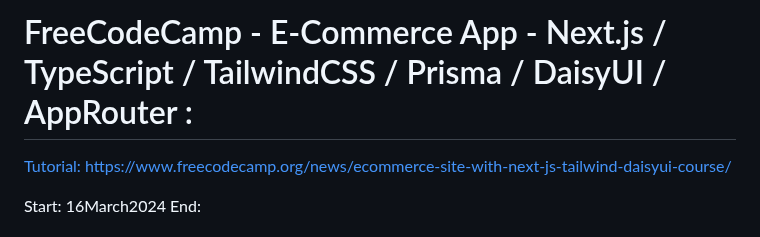
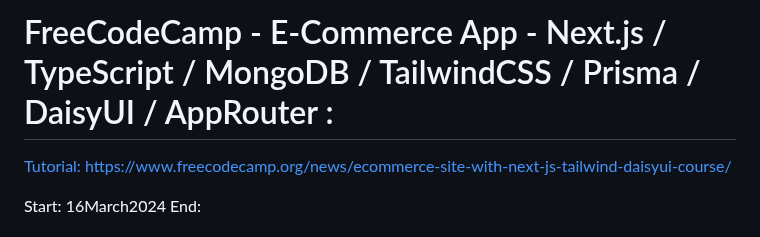
Before and after one commit to evilusean/CourseraGoogleFCC, a Markdown page: README.md, the part around the change. Rendered like a GitHub page.

```diff
--- a/README.md
+++ b/README.md
@@ -1,4 +1,4 @@
-# FreeCodeCamp - E-Commerce App - Next.js / TypeScript / TailwindCSS / Prisma / DaisyUI / AppRouter :
+# FreeCodeCamp - E-Commerce App - Next.js / TypeScript / MongoDB / TailwindCSS / Prisma / DaisyUI / AppRouter :
 [Tutorial:</br>](https://www.youtube.com/watch?v=K4ziF0MhbLc&ab_channel=freeCodeCamp.org)
 [https://www.freecodecamp.org/news/ecommerce-site-with-next-js-tailwind-daisyui-course/
 ](https://www.freecodecamp.org/news/ecommerce-site-with-next-js-tailwind-daisyui-course/)
```
